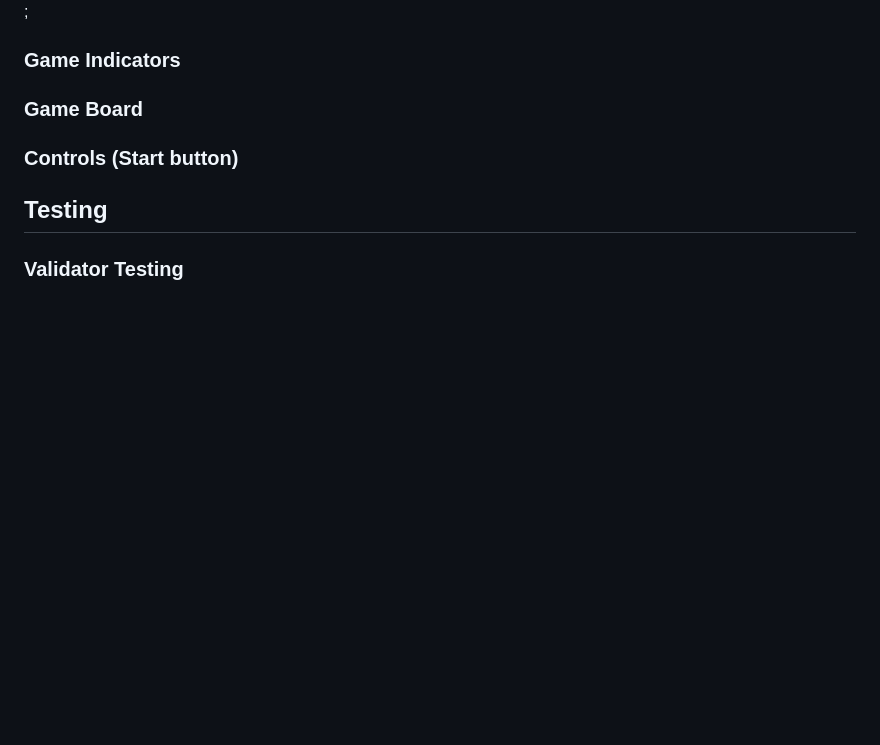
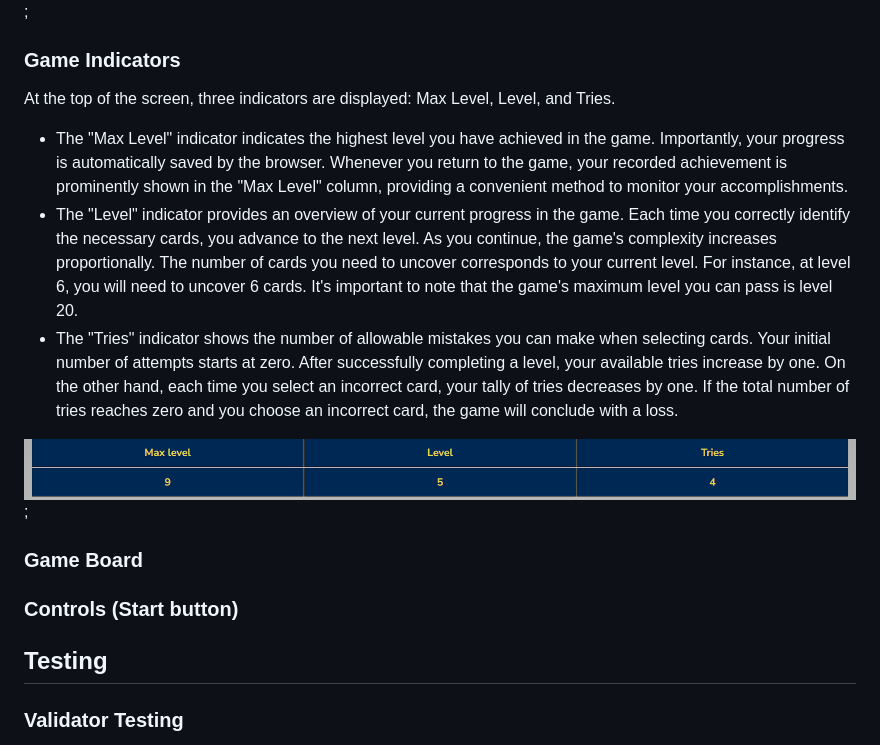
Before and after one commit to OleksiyLa/Project_2, a Markdown page: README.md, the part around the change. Drawn GitHub-style; pictures changed too: README/images/indication_bar.png (added); folded sections open; blank space fills up the shorter version.

Commit message:
adds Game Indicators (README)

```diff
--- a/README.md
+++ b/README.md
@@ -75,6 +75,13 @@ In both the mobile and desktop versions, the game board comprises 20 cards. Thes
 
 
 ### Game Indicators
+At the top of the screen, three indicators are displayed: Max Level, Level, and Tries.
+
+  - The "Max Level" indicator indicates the highest level you have achieved in the game. Importantly, your progress is automatically saved by the browser. Whenever you return to the game, your recorded achievement is prominently shown in the "Max Level" column, providing a convenient method to monitor your accomplishments.
+  - The "Level" indicator provides an overview of your current progress in the game. Each time you correctly identify the necessary cards, you advance to the next level. As you continue, the game's complexity increases proportionally. The number of cards you need to uncover corresponds to your current level. For instance, at level 6, you will need to uncover 6 cards. It's important to note that the game's maximum level you can pass is level 20.
+  - The "Tries" indicator shows the number of allowable mistakes you can make when selecting cards. Your initial number of attempts starts at zero. After successfully completing a level, your available tries increase by one. On the other hand, each time you select an incorrect card, your tally of tries decreases by one. If the total number of tries reaches zero and you choose an incorrect card, the game will conclude with a loss.
+
+  ![Indication bar](./README/images/indication_bar.png);
 
 ### Game Board
 
```
